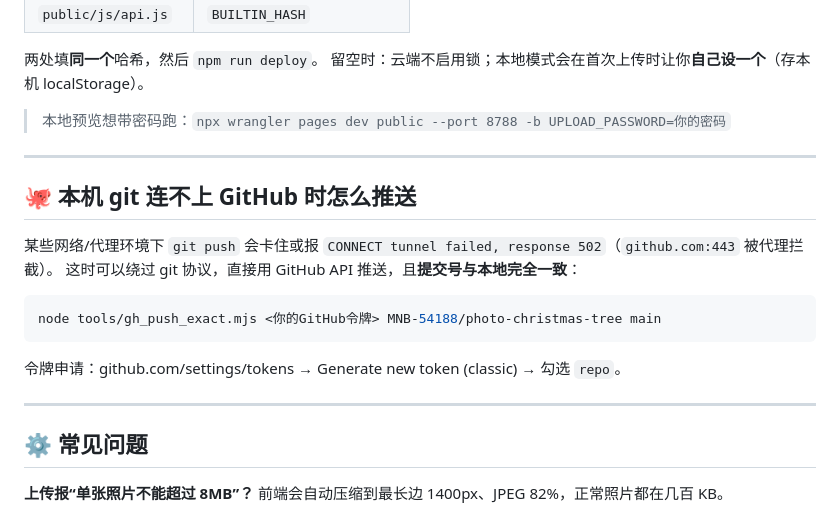
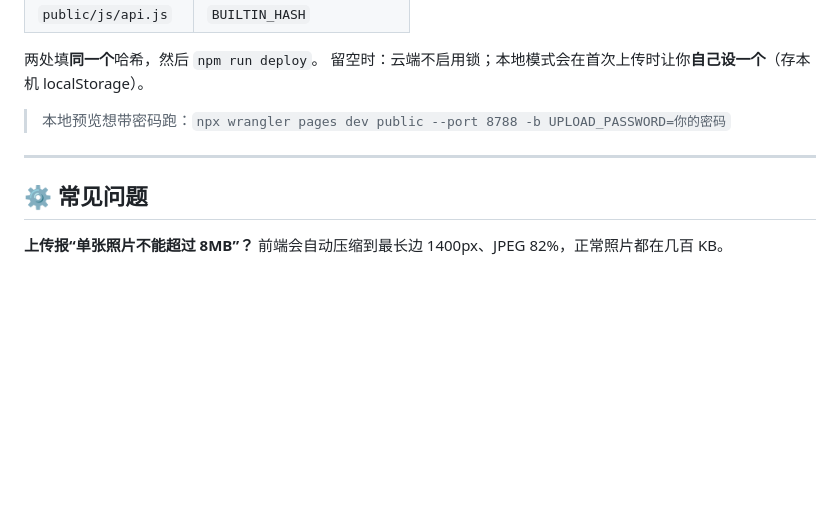
Before and after one commit to MNB-54188/photo-christmas-tree, a Markdown page: README.md, the part around the change. Rendered like a GitHub page; blank space fills up the shorter version.

Commit message:
📝 移除 README 中的令牌相关说明

````diff
--- a/README.md
+++ b/README.md
@@ -199,20 +199,6 @@ echo "你的密码" | npx wrangler pages secret put UPLOAD_PASSWORD
 
 ---
 
-## 🐙 本机 git 连不上 GitHub 时怎么推送
-
-某些网络/代理环境下 `git push` 会卡住或报
-`CONNECT tunnel failed, response 502`（`github.com:443` 被代理拦截）。
-这时可以绕过 git 协议，直接用 GitHub API 推送，且**提交号与本地完全一致**：
-
-```bash
-node tools/gh_push_exact.mjs <你的GitHub令牌> MNB-54188/photo-christmas-tree main
-```
-
-令牌申请：github.com/settings/tokens → Generate new token (classic) → 勾选 `repo`。
-
----
-
 ## ⚙️ 常见问题
 
 **上传报“单张照片不能超过 8MB”？**
````
